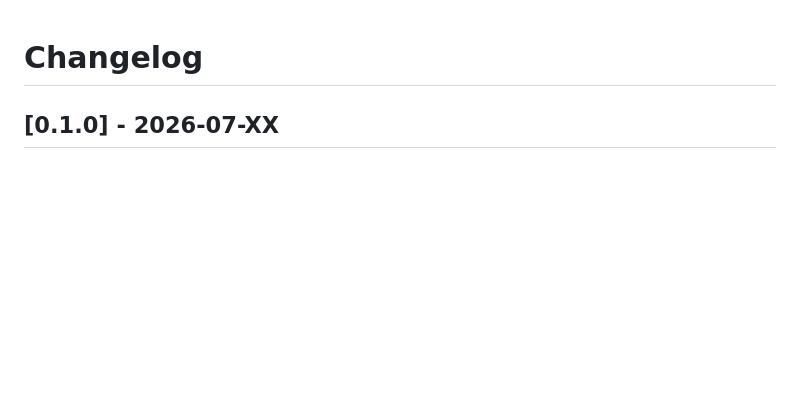
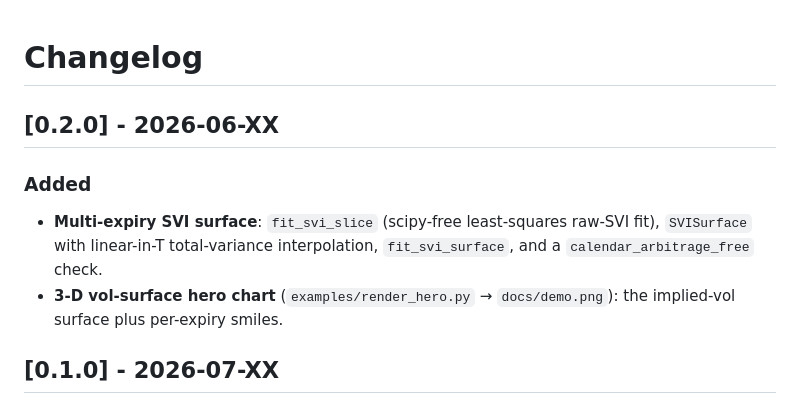
Before and after one commit to superkush06/vol-surface, a Markdown page: CHANGELOG.md, the part around the change. Drawn GitHub-style; blank space fills up the shorter version.

```diff
--- a/CHANGELOG.md
+++ b/CHANGELOG.md
@@ -1,4 +1,13 @@
 # Changelog
+
+## [0.2.0] - 2026-06-XX
+
+### Added
+- **Multi-expiry SVI surface**: `fit_svi_slice` (scipy-free least-squares
+  raw-SVI fit), `SVISurface` with linear-in-T total-variance interpolation,
+  `fit_svi_surface`, and a `calendar_arbitrage_free` check.
+- **3-D vol-surface hero chart** (`examples/render_hero.py` → `docs/demo.png`):
+  the implied-vol surface plus per-expiry smiles.
 
 ## [0.1.0] - 2026-07-XX
 
```
Also changed, not shown: README.md (+11 -1 lines), docs/demo.png (added), 2 other files.
